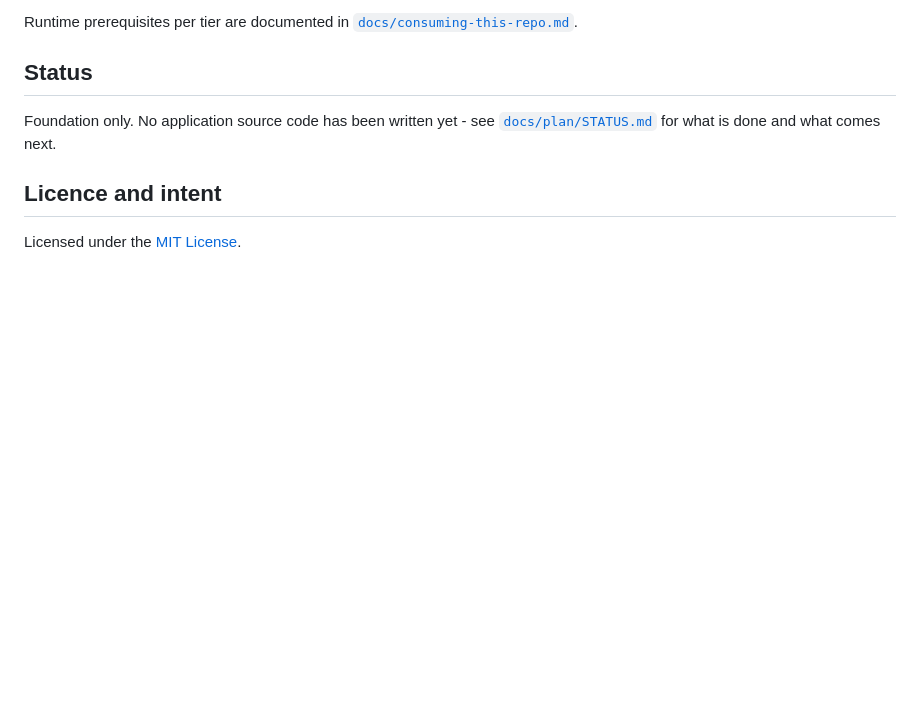
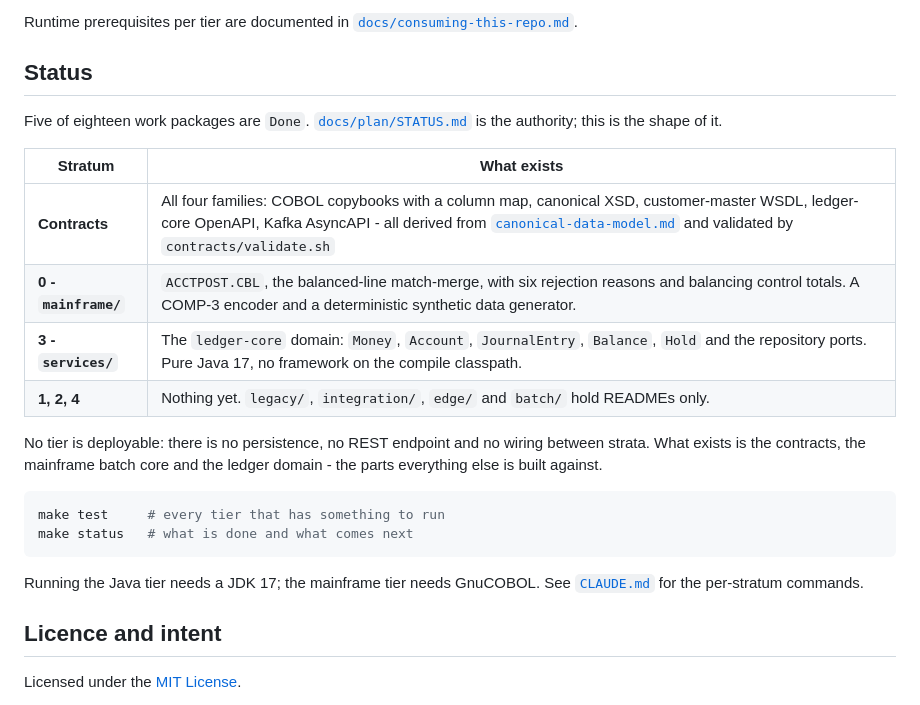
Before and after one commit to k-napiontek/tessera-bank, a Markdown page: README.md, the part around the change. Drawn GitHub-style; blank space fills up the shorter version.

Commit message:
docs(repo): correct status claims after five work packages [TB-1001]

````diff
--- a/README.md
+++ b/README.md
@@ -124,8 +124,27 @@ Runtime prerequisites per tier are documented in
 
 ## Status
 
-Foundation only. No application source code has been written yet - see
-[`docs/plan/STATUS.md`](docs/plan/STATUS.md) for what is done and what comes next.
+Five of eighteen work packages are `Done`. [`docs/plan/STATUS.md`](docs/plan/STATUS.md) is the
+authority; this is the shape of it.
+
+| Stratum | What exists |
+|---|---|
+| **Contracts** | All four families: COBOL copybooks with a column map, canonical XSD, customer-master WSDL, ledger-core OpenAPI, Kafka AsyncAPI - all derived from [`canonical-data-model.md`](docs/architecture/canonical-data-model.md) and validated by `contracts/validate.sh` |
+| **0 - `mainframe/`** | `ACCTPOST.CBL`, the balanced-line match-merge, with six rejection reasons and balancing control totals. A COMP-3 encoder and a deterministic synthetic data generator. |
+| **3 - `services/`** | The `ledger-core` domain: `Money`, `Account`, `JournalEntry`, `Balance`, `Hold` and the repository ports. Pure Java 17, no framework on the compile classpath. |
+| **1, 2, 4** | Nothing yet. `legacy/`, `integration/`, `edge/` and `batch/` hold READMEs only. |
+
+No tier is deployable: there is no persistence, no REST endpoint and no wiring between strata. What
+exists is the contracts, the mainframe batch core and the ledger domain - the parts everything else
+is built against.
+
+```bash
+make test     # every tier that has something to run
+make status   # what is done and what comes next
+```
+
+Running the Java tier needs a JDK 17; the mainframe tier needs GnuCOBOL. See
+[`CLAUDE.md`](CLAUDE.md) for the per-stratum commands.
 
 ## Licence and intent
 
````
Also changed, not shown: docs/compliance/traceability-matrix.md (+4 -12 lines).
